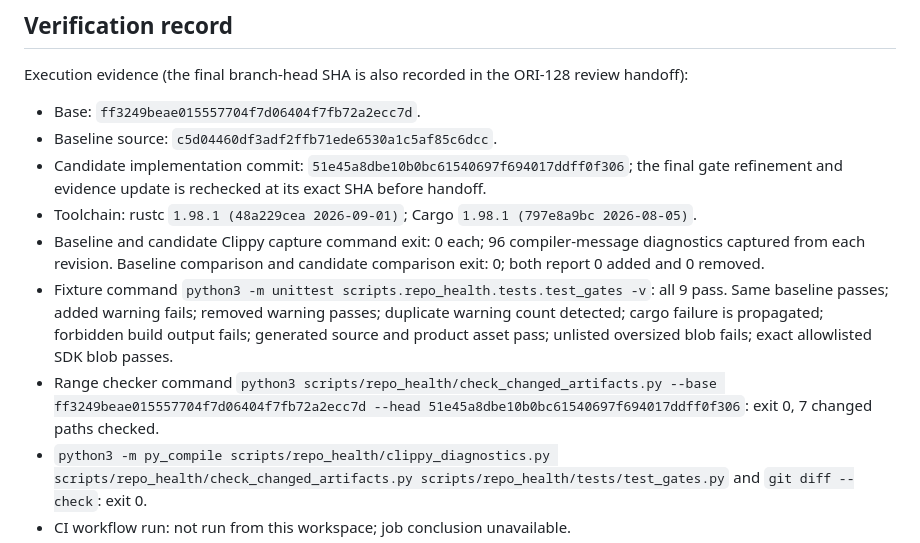
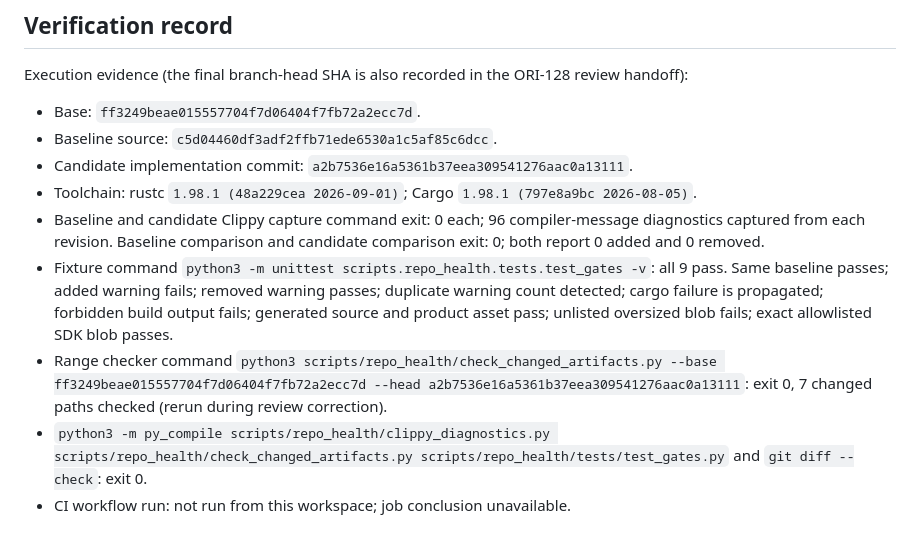
Before and after one commit to J-X-C-Z/Orialis, a Markdown page: docs/repo-health-gates.md, the part around the change. Drawn GitHub-style.

Commit message:
docs: correct ORI-128 verification head

```diff
--- a/docs/repo-health-gates.md
+++ b/docs/repo-health-gates.md
@@ -44,9 +44,7 @@ review handoff):
 
 - Base: `ff3249beae015557704f7d06404f7fb72a2ecc7d`.
 - Baseline source: `c5d04460df3adf2ffb71ede6530a1c5af85c6dcc`.
-- Candidate implementation commit: `51e45a8dbe10b0bc61540697f694017ddff0f306`;
-  the final gate refinement and evidence update is rechecked at its exact SHA
-  before handoff.
+- Candidate implementation commit: `a2b7536e16a5361b37eea309541276aac0a13111`.
 - Toolchain: rustc `1.98.1 (48a229cea 2026-09-01)`; Cargo
   `1.98.1 (797e8a9bc 2026-08-05)`.
 - Baseline and candidate Clippy capture command exit: 0 each; 96
@@ -58,8 +56,8 @@ review handoff):
   forbidden build output fails; generated source and product asset pass;
   unlisted oversized blob fails; exact allowlisted SDK blob passes.
 - Range checker command
-  `python3 scripts/repo_health/check_changed_artifacts.py --base ff3249beae015557704f7d06404f7fb72a2ecc7d --head 51e45a8dbe10b0bc61540697f694017ddff0f306`:
-  exit 0, 7 changed paths checked.
+  `python3 scripts/repo_health/check_changed_artifacts.py --base ff3249beae015557704f7d06404f7fb72a2ecc7d --head a2b7536e16a5361b37eea309541276aac0a13111`:
+  exit 0, 7 changed paths checked (rerun during review correction).
 - `python3 -m py_compile scripts/repo_health/clippy_diagnostics.py scripts/repo_health/check_changed_artifacts.py scripts/repo_health/tests/test_gates.py` and `git diff --check`: exit 0.
 - CI workflow run: not run from this workspace; job conclusion unavailable.
 - Production calls: none.
```
